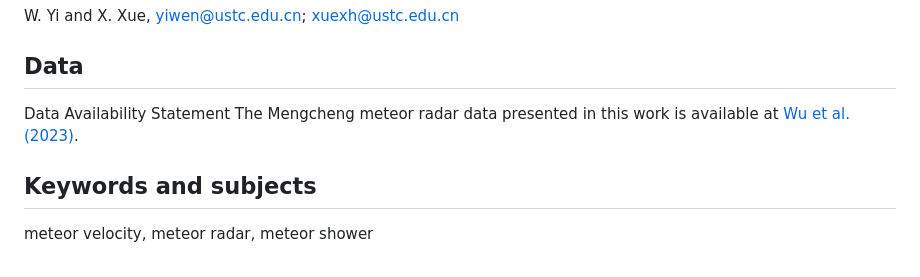
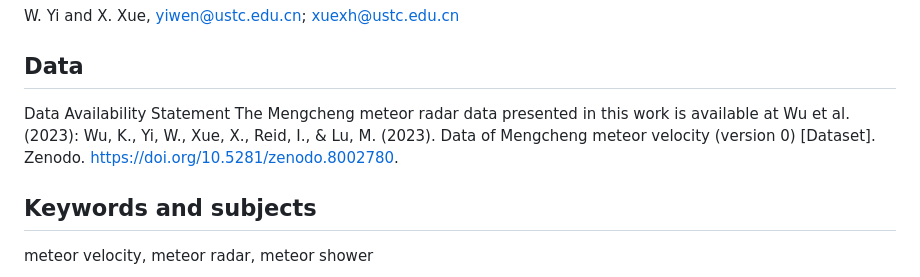
Before and after one commit to ktwu01/Meteor-Speed-Variations, a Markdown page: README.md, the part around the change. Drawn GitHub-style.

```diff
--- a/README.md
+++ b/README.md
@@ -16,7 +16,8 @@ W. Yi and X. Xue, yiwen@ustc.edu.cn; xuexh@ustc.edu.cn
 
 ## Data
 Data Availability Statement
-The Mengcheng meteor radar data presented in this work is available at [Wu et al. (2023)](https://zenodo.org/records/8002780).
+The Mengcheng meteor radar data presented in this work is available at Wu et al. (2023):
+Wu, K., Yi, W., Xue, X., Reid, I., & Lu, M. (2023). Data of Mengcheng meteor velocity (version 0) [Dataset]. Zenodo. https://doi.org/10.5281/zenodo.8002780.
 
 ## Keywords and subjects
 meteor velocity, meteor radar, meteor shower
```
